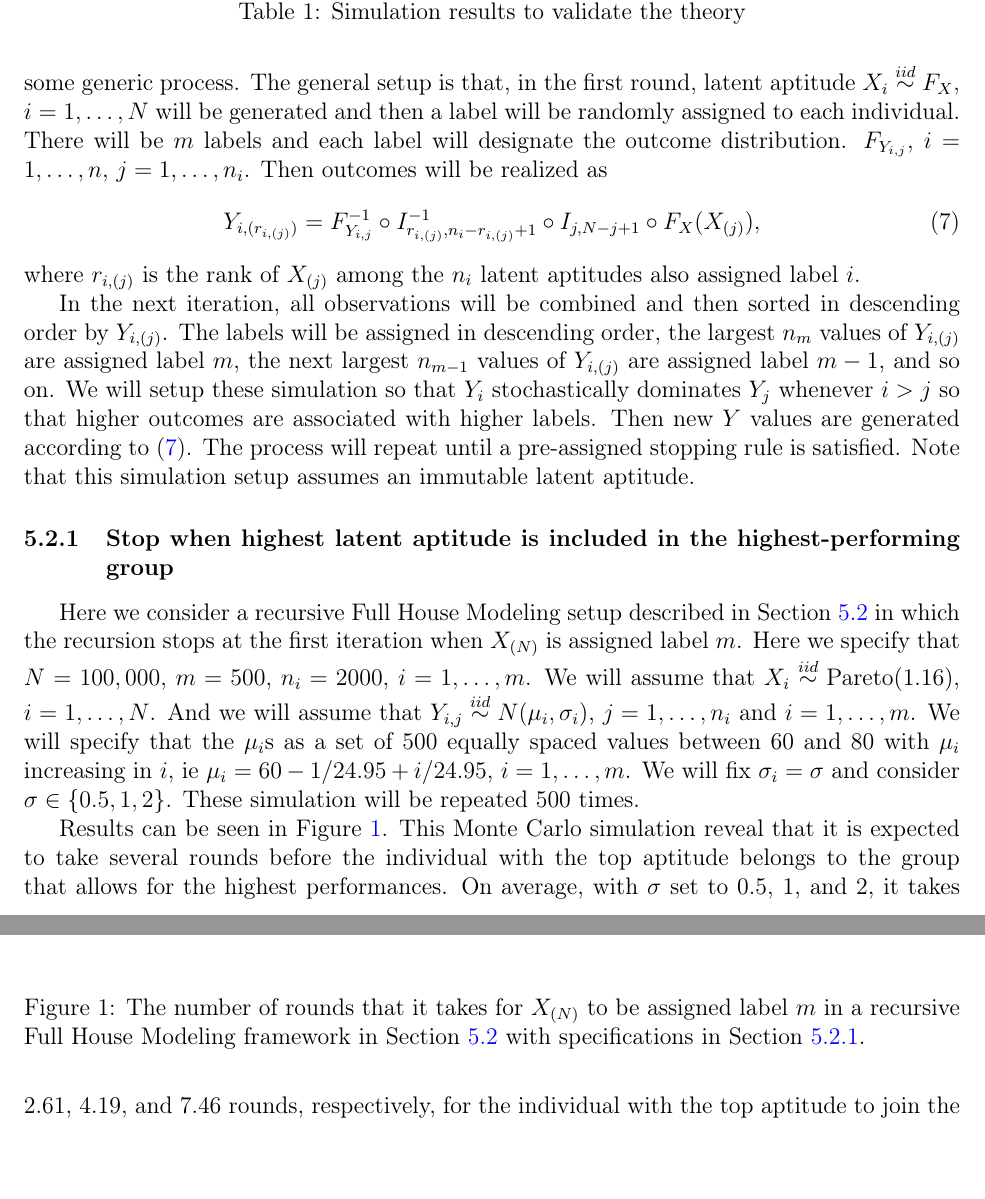
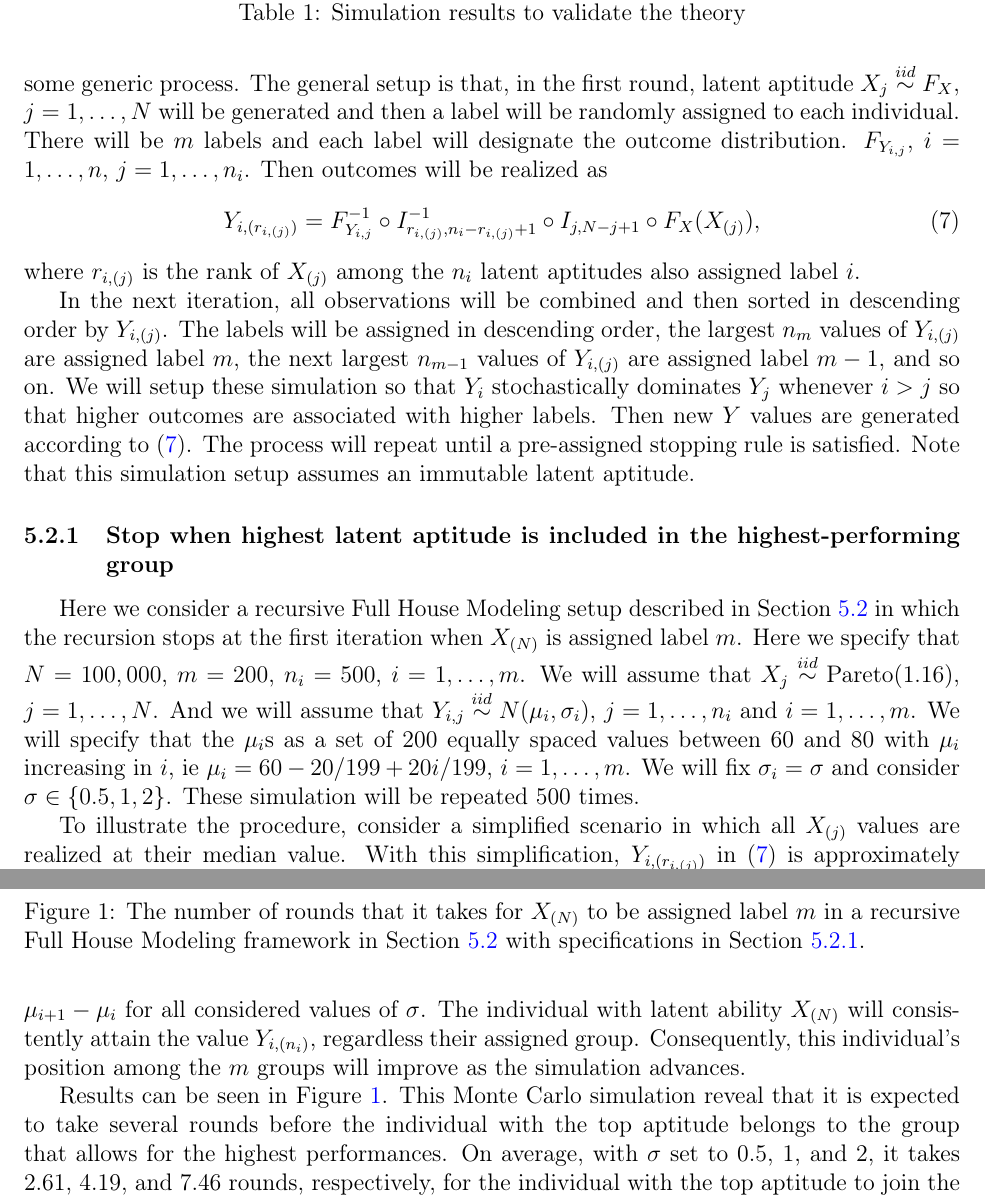
Before and after one commit to DEck13/full_house_model, a LaTeX paper (eck2023draft.tex): two parts of pages 18 and 19 of 22, joined at a grey line, cut so that both start at the same text, the shorter picture padded with empty space. Compiled offline with pdfLaTeX.

Commit message:
added a little to the draft

```diff
--- a/eck2023draft.tex
+++ b/eck2023draft.tex
@@ -1121,7 +1121,7 @@ $N_1 = 1e5, N_2 = 2e5, k = n_1, j = n_2$ & $N(-1,1), n_1 = 100$ & $N(1,1), n_2 =
 \subsection{Recursive Full House Models}
 \label{sec:rFHMsetup}
 
-In this section we will investigate a simple recursive Full House Models in which Full House Models are repeatedly applied to individuals as they progress through iterations of some generic process. The general setup is that, in the first round, latent aptitude $X_{i} \overset{iid}{\sim} F_X$, $i = 1,\ldots,N$ will be generated  and then a label will be randomly assigned to each individual. There will be $m$ labels and each label will designate the outcome distribution. $F_{Y_{i,j}}$, $i = 1,\ldots,n$, $j = 1,\ldots,n_i$. Then outcomes will be realized as
+In this section we will investigate a simple recursive Full House Models in which Full House Models are repeatedly applied to individuals as they progress through iterations of some generic process. The general setup is that, in the first round, latent aptitude $X_{j} \overset{iid}{\sim} F_X$, $j = 1,\ldots,N$ will be generated  and then a label will be randomly assigned to each individual. There will be $m$ labels and each label will designate the outcome distribution. $F_{Y_{i,j}}$, $i = 1,\ldots,n$, $j = 1,\ldots,n_i$. Then outcomes will be realized as
 \begin{equation} \label{eq:iteration}
   Y_{i,(r_{i,(j)})} = F_{Y_{i,j}}^{-1} \circ I_{r_{i,(j)},n_i-r_{i,(j)}+1}^{-1} \circ I_{j,N-j+1} \circ  F_X (X_{(j)}),
 \end{equation}
@@ -1133,8 +1133,10 @@ In the next iteration, all observations will be combined and then sorted in desc
 \subsubsection{Stop when highest latent aptitude is included in the highest-performing group}
 \label{sec:rFHMbestgroup}
 
-Here we consider a recursive Full House Modeling setup described in Section~\ref{sec:rFHMsetup} in which the recursion stops at the first iteration when $X_{(N)}$ is assigned label $m$. Here we specify that $N = 100,000$, $m=500$, $n_i = 2000$, $i = 1,\ldots,m$. We will assume that $X_i \overset{iid}{\sim} \text{Pareto}(1.16)$, $i = 1,\ldots,N$. And we will assume that $Y_{i,j} \overset{iid}{\sim} N(\mu_i,\sigma_i)$, $j = 1,\ldots,n_i$ and $i = 1,\ldots,m$. We will specify that the $\mu_i$s as a set of 500 equally spaced values between 60 and 80 with $\mu_i$ increasing in $i$, ie $\mu_i = 60 - 1/24.95 + i/24.95$, $i=1,\ldots,m$. %These values will be assigned to the index $i$ in increasing order, meaning that $\mu_1$ will be the smallest value $(60)$ and $\mu_m$ will be the largest value $(80)$.
+Here we consider a recursive Full House Modeling setup described in Section~\ref{sec:rFHMsetup} in which the recursion stops at the first iteration when $X_{(N)}$ is assigned label $m$. Here we specify that $N = 100,000$, $m=200$, $n_i = 500$, $i = 1,\ldots,m$. We will assume that $X_j \overset{iid}{\sim} \text{Pareto}(1.16)$, $j = 1,\ldots,N$. And we will assume that $Y_{i,j} \overset{iid}{\sim} N(\mu_i,\sigma_i)$, $j = 1,\ldots,n_i$ and $i = 1,\ldots,m$. We will specify that the $\mu_i$s as a set of 200 equally spaced values between 60 and 80 with $\mu_i$ increasing in $i$, ie $\mu_i = 60 - 20/199 + 20i/199$, $i=1,\ldots,m$. %These values will be assigned to the index $i$ in increasing order, meaning that $\mu_1$ will be the smallest value $(60)$ and $\mu_m$ will be the largest value $(80)$.
 We will fix $\sigma_i = \sigma$ and consider $\sigma \in \{0.5,1,2\}$. These simulation will be repeated 500 times.
+
+To illustrate the procedure, consider a simplified scenario in which all $X_{(j)}$ values are realized at their median value. With this simplification, $Y_{i,(r_{i,(j)})}$ in \eqref{eq:iteration} is approximately $F_{Y_{i,j}}^{-1}( (r_{i,(j)} - 1/3)/(n_i + 1/3))$ \citep{kerman2011closed}. And we have that $Y_{i,(n_{i})} - Y_{i+1,(n_{i+1}-1)} > \mu_{i+1} - \mu_{i}$ for all considered values of $\sigma$. The individual with latent ability $X_{(N)}$ will consistently attain the value $Y_{i,(n_{i})}$, regardless their assigned group. Consequently, this individual's position among the $m$ groups will improve as the simulation advances.
 
 Results can be seen in Figure~\ref{Fig:rFHMrounds}. This Monte Carlo simulation reveal that it is expected to take several rounds before the individual with the top aptitude belongs to the group that allows for the highest performances. On average, with $\sigma$ set to 0.5, 1, and 2, it takes 2.61, 4.19, and 7.46 rounds, respectively, for the individual with the top aptitude to join the highest-performing group (respective standard errors: 0.05, 0.09, 0.18).
 
```
Also changed, not shown: FHM.bib (+7 -0 lines), eck2023draft.pdf, 2 other files.
